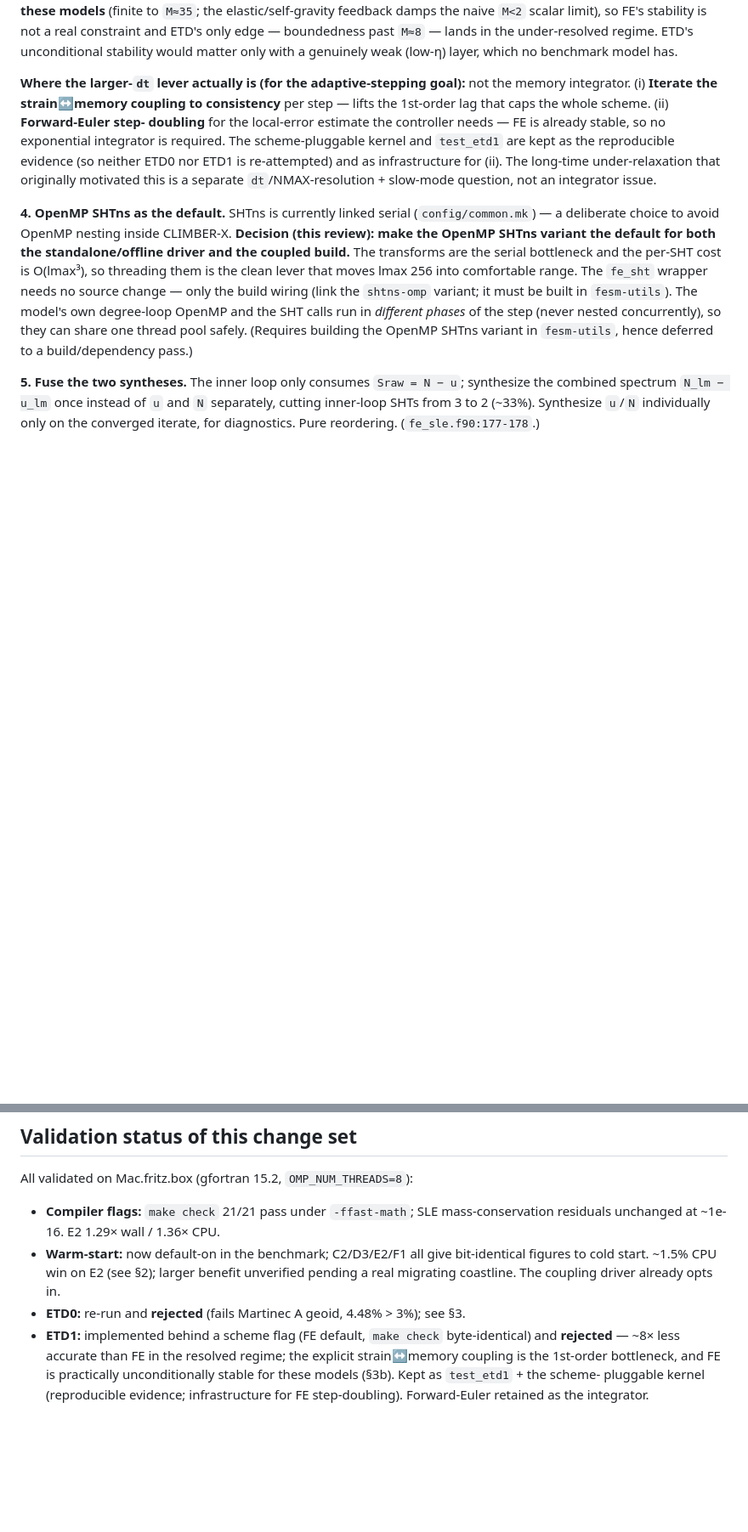
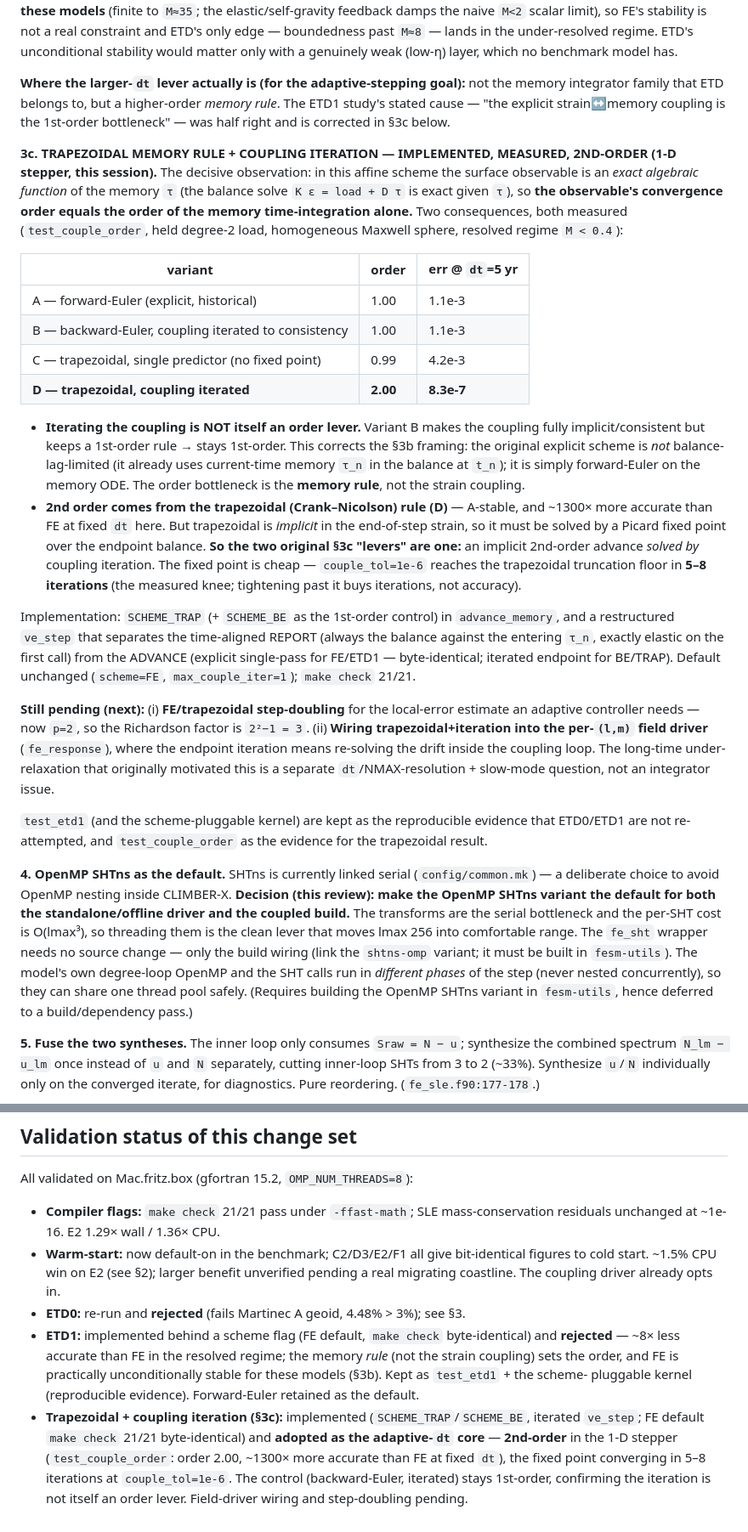
Before and after one commit to alex-robinson/FastEarth3D, a Markdown page: doc/performance-assessment.md, 2 parts joined by grey strips. Shown at 85% size. Rendered like a GitHub page; blank space fills up the shorter version.

Commit message:
doc(perf): record §3c result — trapezoidal+iteration is the 2nd-order adaptive-dt core
Corrects the §3b/§3c framing. The observable's order equals the order of the
memory time-integration alone (the balance solve is exact given τ), so iterating
the strain↔memory coupling to consistency with a 1st-order rule stays 1st-order —
not an order lever. 2nd order comes from the trapezoidal rule, which is implicit
and so requires the coupling iteration to solve: the two "levers" are one.

Records the test_couple_order order table (FE/BE/TRAP-predictor 1st-order vs
TRAP-iterated 2nd-order, ~1300× accuracy at fixed dt), the 1e-6 / 5-8 iteration
cost knee, the implementation, and the pending step-doubling + fe_response wiring.

```diff
--- a/doc/performance-assessment.md
+++ b/doc/performance-assessment.md
@@ -196,13 +198,54 @@ stability would matter only with a genuinely weak (low-η) layer, which no bench
 model has.
 
 **Where the larger-`dt` lever actually is (for the adaptive-stepping goal):** not the
-memory integrator. (i) **Iterate the strain↔memory coupling to consistency** per step
-— lifts the 1st-order lag that caps the whole scheme. (ii) **Forward-Euler step-
-doubling** for the local-error estimate the controller needs — FE is already stable,
-so no exponential integrator is required. The scheme-pluggable kernel and `test_etd1`
-are kept as the reproducible evidence (so neither ETD0 nor ETD1 is re-attempted) and
-as infrastructure for (ii). The long-time under-relaxation that originally motivated
-this is a separate `dt`/NMAX-resolution + slow-mode question, not an integrator issue.
+memory integrator family that ETD belongs to, but a higher-order *memory rule*. The
+ETD1 study's stated cause — "the explicit strain↔memory coupling is the 1st-order
+bottleneck" — was half right and is corrected in §3c below.
+
+**3c. TRAPEZOIDAL MEMORY RULE + COUPLING ITERATION — IMPLEMENTED, MEASURED, 2ND-ORDER
+(1-D stepper, this session).** The decisive observation: in this affine scheme the
+surface observable is an *exact algebraic function* of the memory `τ` (the balance
+solve `K ε = load + D τ` is exact given `τ`), so **the observable's convergence order
+equals the order of the memory time-integration alone.** Two consequences, both
+measured (`test_couple_order`, held degree-2 load, homogeneous Maxwell sphere, resolved
+regime `M < 0.4`):
+
+| variant | order | err @ `dt`=5 yr |
+|---|---|---|
+| A — forward-Euler (explicit, historical) | 1.00 | 1.1e-3 |
+| B — backward-Euler, coupling iterated to consistency | 1.00 | 1.1e-3 |
+| C — trapezoidal, single predictor (no fixed point) | 0.99 | 4.2e-3 |
+| **D — trapezoidal, coupling iterated** | **2.00** | **8.3e-7** |
+
+- **Iterating the coupling is NOT itself an order lever.** Variant B makes the coupling
+  fully implicit/consistent but keeps a 1st-order rule → stays 1st-order. This corrects
+  the §3b framing: the original explicit scheme is *not* balance-lag-limited (it already
+  uses current-time memory `τ_n` in the balance at `t_n`); it is simply forward-Euler on
+  the memory ODE. The order bottleneck is the **memory rule**, not the strain coupling.
+- **2nd order comes from the trapezoidal (Crank–Nicolson) rule (D)** — A-stable, and
+  ~1300× more accurate than FE at fixed `dt` here. But trapezoidal is *implicit* in the
+  end-of-step strain, so it must be solved by a Picard fixed point over the endpoint
+  balance. **So the two original §3c "levers" are one:** an implicit 2nd-order advance
+  *solved by* coupling iteration. The fixed point is cheap — `couple_tol=1e-6` reaches
+  the trapezoidal truncation floor in **5–8 iterations** (the measured knee; tightening
+  past it buys iterations, not accuracy).
+
+Implementation: `SCHEME_TRAP` (+ `SCHEME_BE` as the 1st-order control) in
+`advance_memory`, and a restructured `ve_step` that separates the time-aligned REPORT
+(always the balance against the entering `τ_n`, exactly elastic on the first call) from
+the ADVANCE (explicit single-pass for FE/ETD1 — byte-identical; iterated endpoint for
+BE/TRAP). Default unchanged (`scheme=FE`, `max_couple_iter=1`); `make check` 21/21.
+
+**Still pending (next):** (i) **FE/trapezoidal step-doubling** for the local-error
+estimate an adaptive controller needs — now `p=2`, so the Richardson factor is
+`2²−1 = 3`. (ii) **Wiring trapezoidal+iteration into the per-`(l,m)` field driver**
+(`fe_response`), where the endpoint iteration means re-solving the drift inside the
+coupling loop. The long-time under-relaxation that originally motivated this is a
+separate `dt`/NMAX-resolution + slow-mode question, not an integrator issue.
+
+`test_etd1` (and the scheme-pluggable kernel) are kept as the reproducible evidence
+that ETD0/ETD1 are not re-attempted, and `test_couple_order` as the evidence for the
+trapezoidal result.
 
 **4. OpenMP SHTns as the default.** SHTns is currently linked serial
 (`config/common.mk`) — a deliberate choice to avoid OpenMP nesting inside
@@ -263,8 +306,14 @@ All validated on Mac.fritz.box (gfortran 15.2, `OMP_NUM_THREADS=8`):
   unverified pending a real migrating coastline. The coupling driver already opts in.
 - **ETD0:** re-run and **rejected** (fails Martinec A geoid, 4.48% > 3%); see §3.
 - **ETD1:** implemented behind a scheme flag (FE default, `make check` byte-identical)
-  and **rejected** — ~8× less accurate than FE in the resolved regime; the explicit
-  strain↔memory coupling is the 1st-order bottleneck, and FE is practically
+  and **rejected** — ~8× less accurate than FE in the resolved regime; the memory
+  *rule* (not the strain coupling) sets the order, and FE is practically
   unconditionally stable for these models (§3b). Kept as `test_etd1` + the scheme-
-  pluggable kernel (reproducible evidence; infrastructure for FE step-doubling).
-  Forward-Euler retained as the integrator.
+  pluggable kernel (reproducible evidence). Forward-Euler retained as the default.
+- **Trapezoidal + coupling iteration (§3c):** implemented (`SCHEME_TRAP`/`SCHEME_BE`,
+  iterated `ve_step`; FE default `make check` 21/21 byte-identical) and **adopted as
+  the adaptive-`dt` core** — **2nd-order** in the 1-D stepper (`test_couple_order`:
+  order 2.00, ~1300× more accurate than FE at fixed `dt`), the fixed point converging
+  in 5–8 iterations at `couple_tol=1e-6`. The control (backward-Euler, iterated) stays
+  1st-order, confirming the iteration is not itself an order lever. Field-driver wiring
+  and step-doubling pending.
```
Also changed, not shown: other parts of doc/performance-assessment.md (+7 -5 lines).
